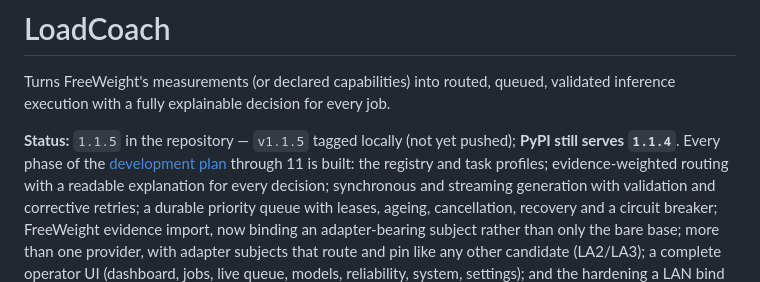
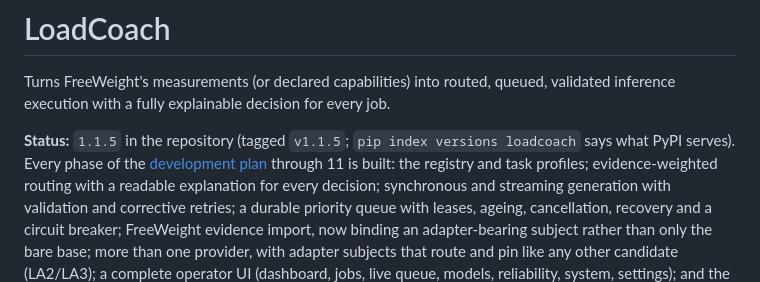
Before and after one commit to JPKell/LoadCoach, a Markdown page: README.md, the part around the change. GitHub-like rendering.

Commit message:
docs(readme): a status line that cannot go stale between tag and publish
Co-Authored-By: Claude Fable 5.1 <noreply@anthropic.com>

```diff
--- a/README.md
+++ b/README.md
@@ -3,8 +3,7 @@
 Turns FreeWeight's measurements (or declared capabilities) into routed, queued, validated inference
 execution with a fully explainable decision for every job.
 
-**Status:** `1.1.5` in the repository — `v1.1.5` tagged locally (not yet pushed); **PyPI still
-serves `1.1.4`**. Every phase of the
+**Status:** `1.1.5` in the repository (tagged `v1.1.5`; `pip index versions loadcoach` says what PyPI serves). Every phase of the
 [development plan](docs/apps/loadcoach/development-plan.md) through 11 is built: the registry and
 task profiles; evidence-weighted routing with a readable explanation for every decision;
 synchronous and streaming generation with validation and corrective retries; a durable priority
```
